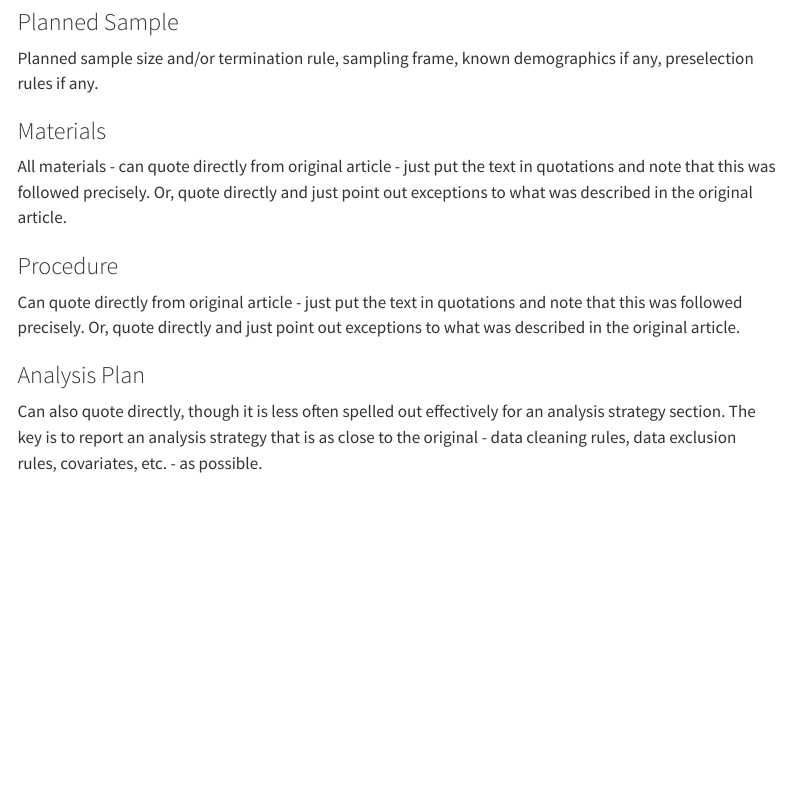
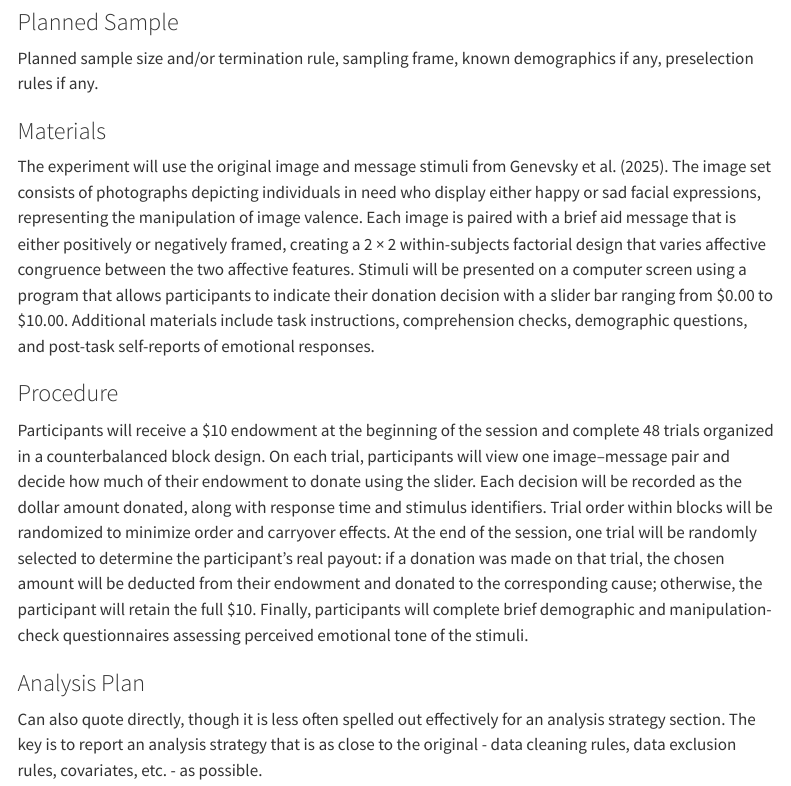
Before and after one commit to psych251/Chan2023, a Quarto document (writeup/Replication Report Template.qmd): the page in a window 1100 px wide, from 770 px down. Rendered offline with R 4.5, knitr and Pandoc in place of Quarto, with nearby package versions; menus at the side of the page are left out.

Commit message:
Update Replication Report Template introduction

```diff
--- a/writeup/Replication Report Template.qmd
+++ b/writeup/Replication Report Template.qmd
@@ -27,11 +27,11 @@ Planned sample size and/or termination rule, sampling frame, known demographics
 
 ### Materials
 
-All materials - can quote directly from original article - just put the text in quotations and note that this was followed precisely.  Or, quote directly and just point out exceptions to what was described in the original article.
+The experiment will use the original image and message stimuli from Genevsky et al. (2025). The image set consists of photographs depicting individuals in need who display either happy or sad facial expressions, representing the manipulation of image valence. Each image is paired with a brief aid message that is either positively or negatively framed, creating a 2 × 2 within-subjects factorial design that varies affective congruence between the two affective features. Stimuli will be presented on a computer screen using a program that allows participants to indicate their donation decision with a slider bar ranging from \$0.00 to \$10.00. Additional materials include task instructions, comprehension checks, demographic questions, and post-task self-reports of emotional responses.
 
 ### Procedure
 
-Can quote directly from original article - just put the text in quotations and note that this was followed precisely.  Or, quote directly and just point out exceptions to what was described in the original article.
+Participants will receive a \$10 endowment at the beginning of the session and complete 48 trials organized in a counterbalanced block design. On each trial, participants will view one image–message pair and decide how much of their endowment to donate using the slider. Each decision will be recorded as the dollar amount donated, along with response time and stimulus identifiers. Trial order within blocks will be randomized to minimize order and carryover effects. At the end of the session, one trial will be randomly selected to determine the participant’s real payout: if a donation was made on that trial, the chosen amount will be deducted from their endowment and donated to the corresponding cause; otherwise, the participant will retain the full \$10. Finally, participants will complete brief demographic and manipulation-check questionnaires assessing perceived emotional tone of the stimuli.
 
 ### Analysis Plan
 
```
